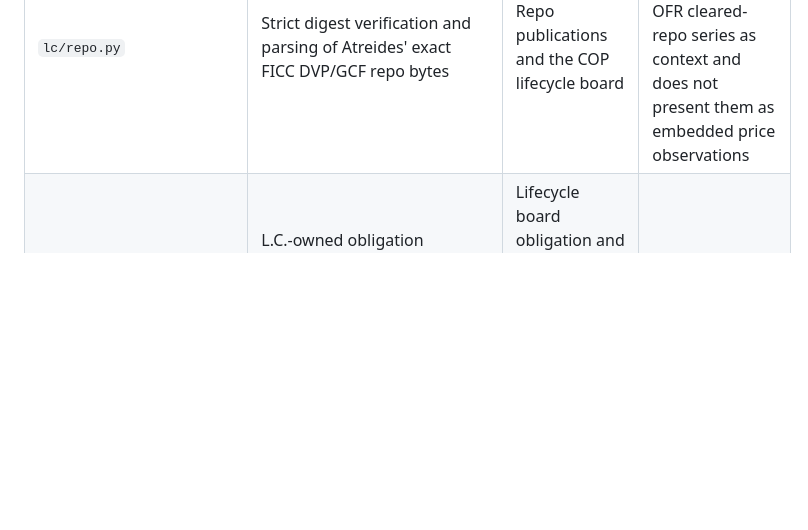
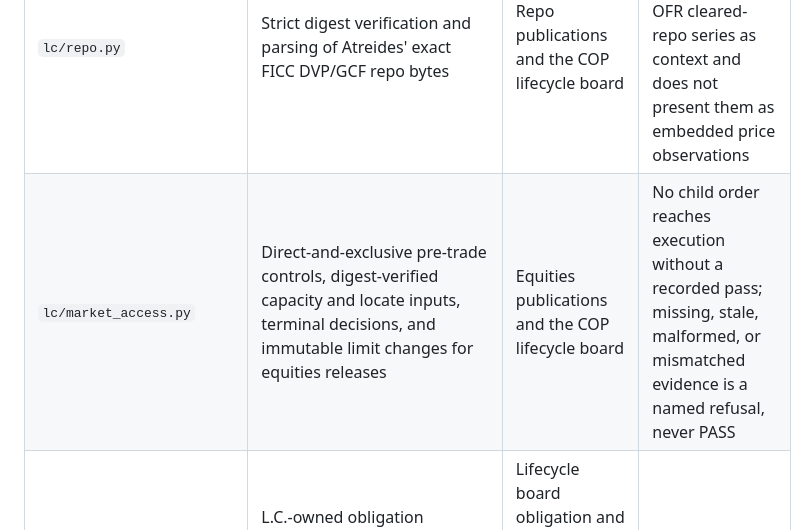
Before and after one commit to br-collab/L.C., a Markdown page: cop/DATA-DICTIONARY.md, the part around the change. Rendered like a GitHub page; blank space fills up the shorter version.

Commit message:
EQ-1: register market access in COP dictionary

```diff
--- a/cop/DATA-DICTIONARY.md
+++ b/cop/DATA-DICTIONARY.md
@@ -65,6 +65,7 @@ by the test suite so a new module cannot arrive without a dictionary decision.
 | `lc/clearing.py` | Bilateral gross output and conservation, plus the atomic verify-and-record entrypoint for an attested FICC GSD novated/netted result | Lifecycle board for bilateral gross; `ficc-netted.json` for the FICC result | No clearing checkpoint is inferred from obligation existence; an unattested FICC payload is refused |
 | `lc/ficc.py` | Strict out-of-tree reader for Atreides' attested FICC GSD bytes and the five-fact member-seat lifecycle publication with net par and signed settlement money | `ficc-netted.json` on the `lifecycle-document` branch and the COP lifecycle board | Digest mismatch, unknown shape, unbuilt agency or missing fact is never rendered as a FICC result |
 | `lc/repo.py` | Strict digest verification and parsing of Atreides' exact FICC DVP/GCF repo bytes | Repo publications and the COP lifecycle board | No translation; the Cato slot cites CATO-D1's OFR cleared-repo series as context and does not present them as embedded price observations |
+| `lc/market_access.py` | Direct-and-exclusive pre-trade controls, digest-verified capacity and locate inputs, terminal decisions, and immutable limit changes for equities releases | Equities publications and the COP lifecycle board | No child order reaches execution without a recorded pass; missing, stale, malformed, or mismatched evidence is a named refusal, never PASS |
 | `lc/obligation.py` | L.C.-owned obligation payload, frozen `SettlementObligationEnvelope` formation, and recorded Atreides handoff result | Lifecycle board obligation and handoff checkpoints through the published `lifecycle` documents | No acceptance or settlement state is inferred |
 | `lc/options.py` | Listed option series (OSI identity derived from the terms, deliverable stated component by component, adjusted deliverables only with OCC evidence), position accounts, and the premium and exercise asset profiles | Not rendered: no COP tile reads option series yet | No contract size is assumed, and an adjusted deliverable is never shown without its evidence |
 | `lc/option_clearing.py` | Admission of a central counterparty's novation of a listed option trade: the received bytes match the attested digest, parse strictly as L.C.'s own record, and re-serialise to exactly those bytes | Not rendered: no COP tile reads novations yet | A novation that fails admission is never shown as cleared |
```
